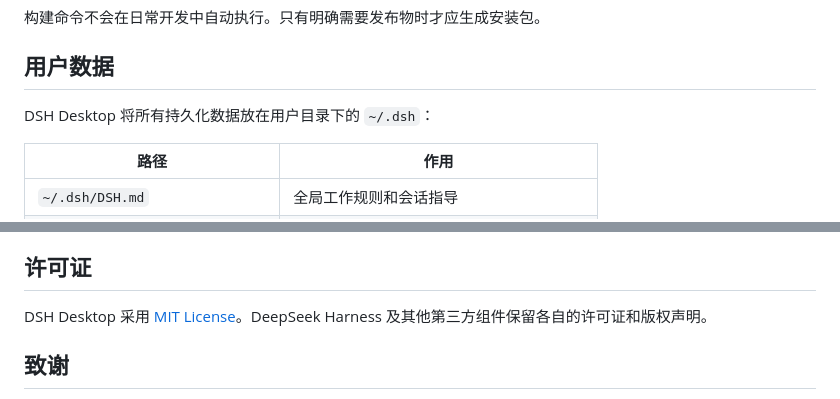
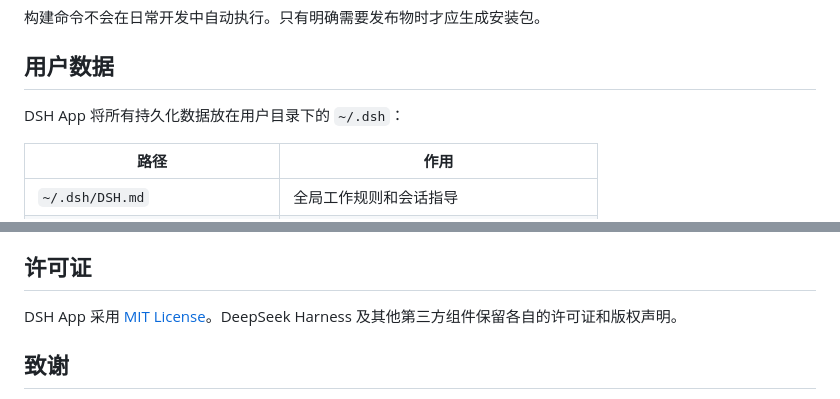
Before and after one commit to henrry666/dsh-app, a Markdown page: README.zh.md, 2 parts joined by grey strips. GitHub-like rendering.

```diff
--- a/README.zh.md
+++ b/README.zh.md
@@ -172,7 +172,7 @@ npm start
 
 ## 用户数据
 
-DSH Desktop 将所有持久化数据放在用户目录下的 `~/.dsh`：
+DSH App 将所有持久化数据放在用户目录下的 `~/.dsh`：
 
 | 路径 | 作用 |
 | --- | --- |
@@ -312,7 +312,7 @@ python3 scripts/install-development-skills.py
 
 ## 许可证
 
-DSH Desktop 采用 [MIT License](LICENSE)。DeepSeek Harness 及其他第三方组件保留各自的许可证和版权声明。
+DSH App 采用 [MIT License](LICENSE)。DeepSeek Harness 及其他第三方组件保留各自的许可证和版权声明。
 
 ## 致谢
 
```
Also changed, not shown: other parts of README.zh.md (+4 -4 lines).
